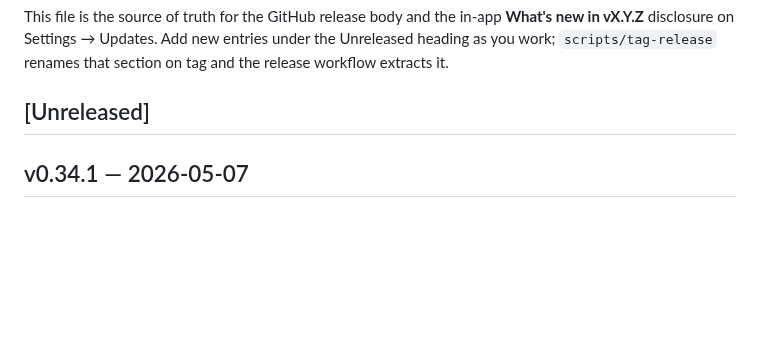
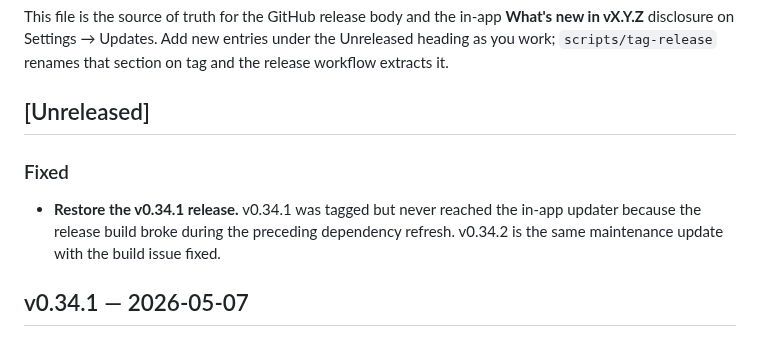
Before and after one commit to ShawnMcCool/scry-2, a Markdown page: CHANGELOG.md, the part around the change. Rendered like a GitHub page; blank space fills up the shorter version.

Commit message:
docs: changelog for v0.34.2 build fix

```diff
--- a/CHANGELOG.md
+++ b/CHANGELOG.md
@@ -10,6 +10,13 @@ new entries under the Unreleased heading as you work; `scripts/tag-release`
 renames that section on tag and the release workflow extracts it.
 
 ## [Unreleased]
+
+### Fixed
+
+- **Restore the v0.34.1 release.** v0.34.1 was tagged but never reached
+  the in-app updater because the release build broke during the
+  preceding dependency refresh. v0.34.2 is the same maintenance update
+  with the build issue fixed.
 
 ## v0.34.1 — 2026-05-07
 
```
